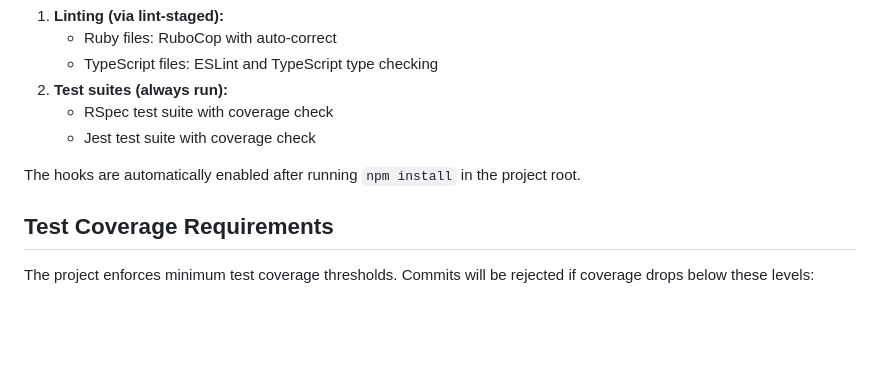
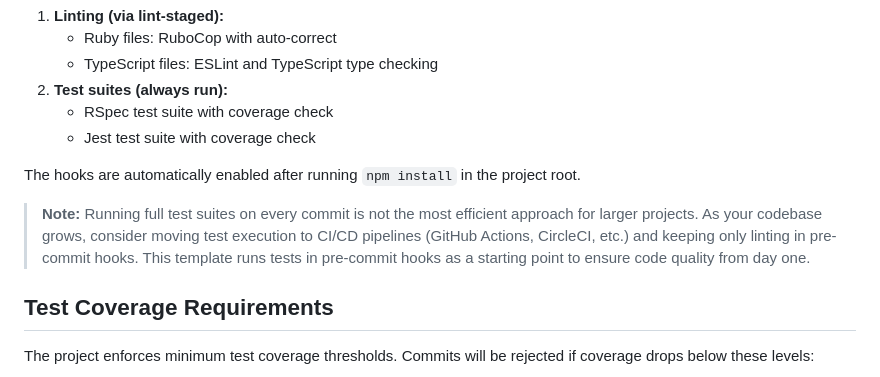
Before and after one commit to ctneal91/heroku-deployable-rails-app-template, a Markdown page: README.md, the part around the change. Drawn GitHub-style; blank space fills up the shorter version.

Commit message:
Add note about pre-commit hook efficiency in README

```diff
--- a/README.md
+++ b/README.md
@@ -199,6 +199,8 @@ This template uses [Husky](https://typicode.github.io/husky/) and [lint-staged](
 
 The hooks are automatically enabled after running `npm install` in the project root.
 
+> **Note:** Running full test suites on every commit is not the most efficient approach for larger projects. As your codebase grows, consider moving test execution to CI/CD pipelines (GitHub Actions, CircleCI, etc.) and keeping only linting in pre-commit hooks. This template runs tests in pre-commit hooks as a starting point to ensure code quality from day one.
+
 ## Test Coverage Requirements
 
 The project enforces minimum test coverage thresholds. Commits will be rejected if coverage drops below these levels:
```
